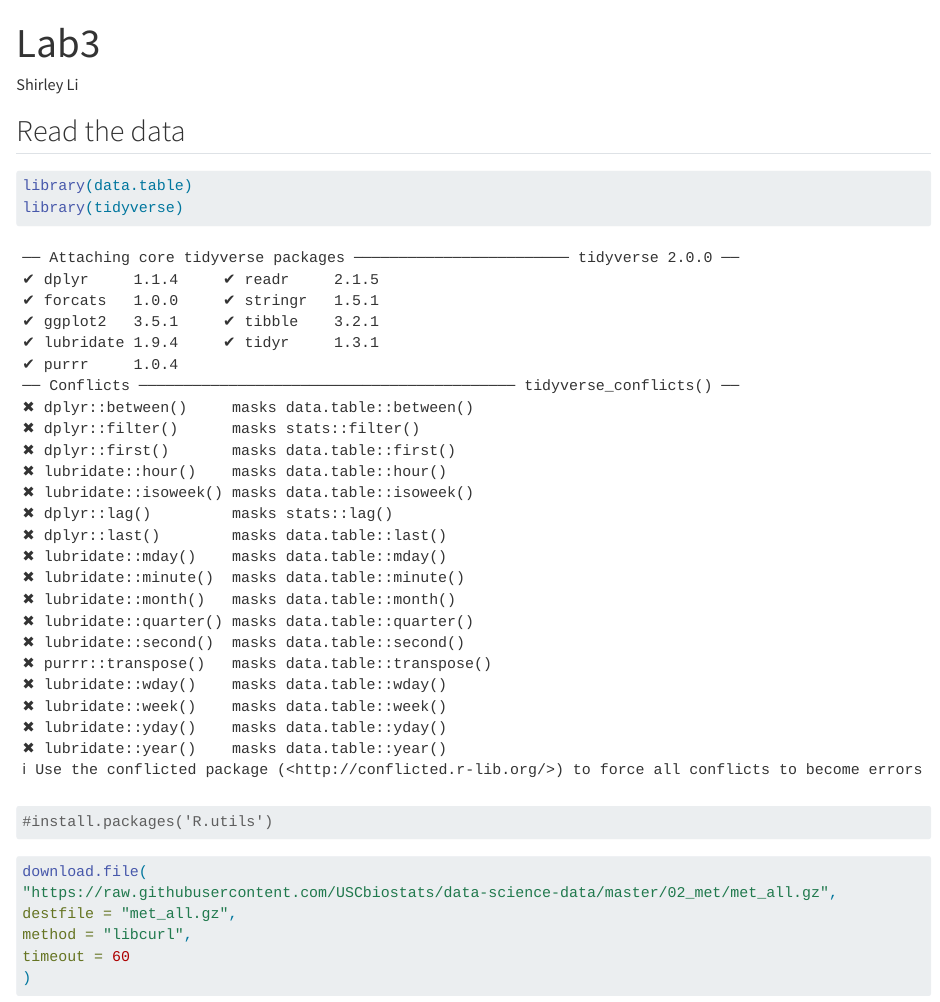
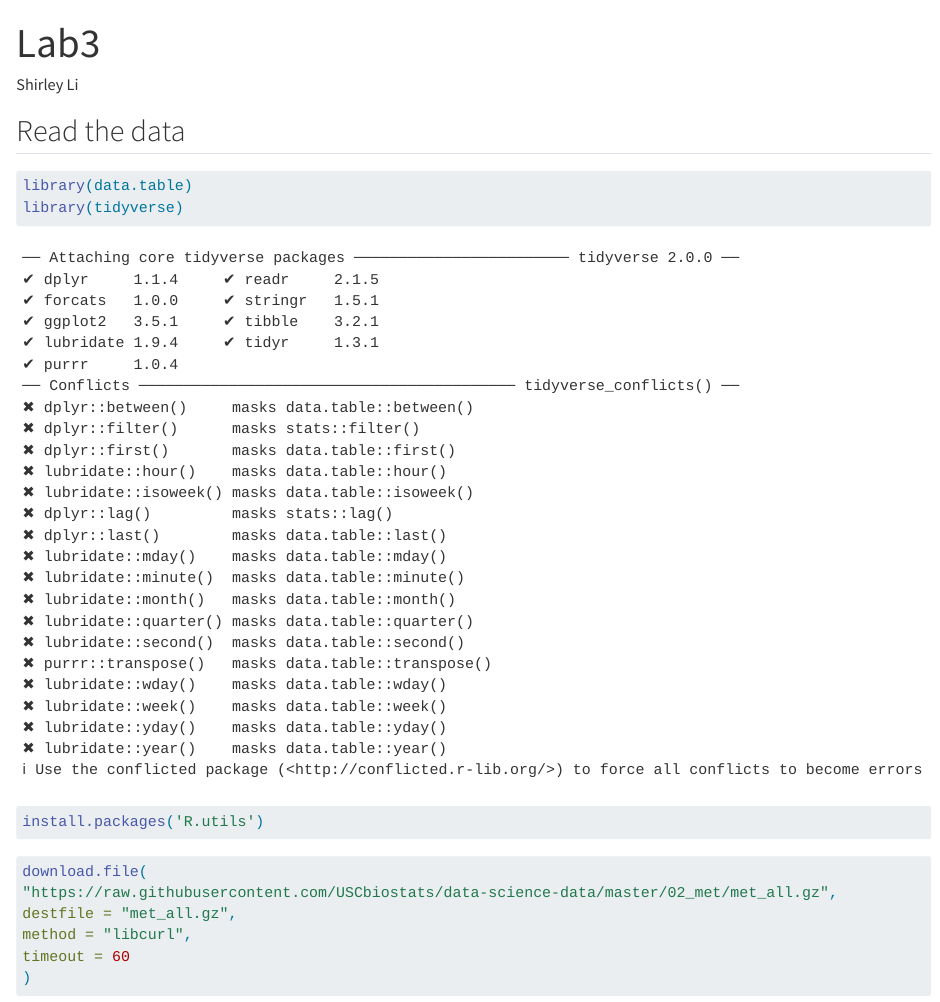
Before and after one commit to lishirley97/Assignment-Template, a Quarto document (submit.qmd): the page in a window 1100 px wide, from its top. Rendered offline with R 4.5, knitr and Pandoc in place of Quarto, with nearby package versions; some code elsewhere in the file could not run offline; long lines of code are wrapped.

Commit message:
Edit submit.qmd
Problem with install.packages('R.utils')

````diff
--- a/submit.qmd
+++ b/submit.qmd
@@ -11,7 +11,7 @@ format:
 ```{r}
 library(data.table)
 library(tidyverse)
-#install.packages('R.utils')
+install.packages('R.utils')
 ```
 
 ```{r}
````
